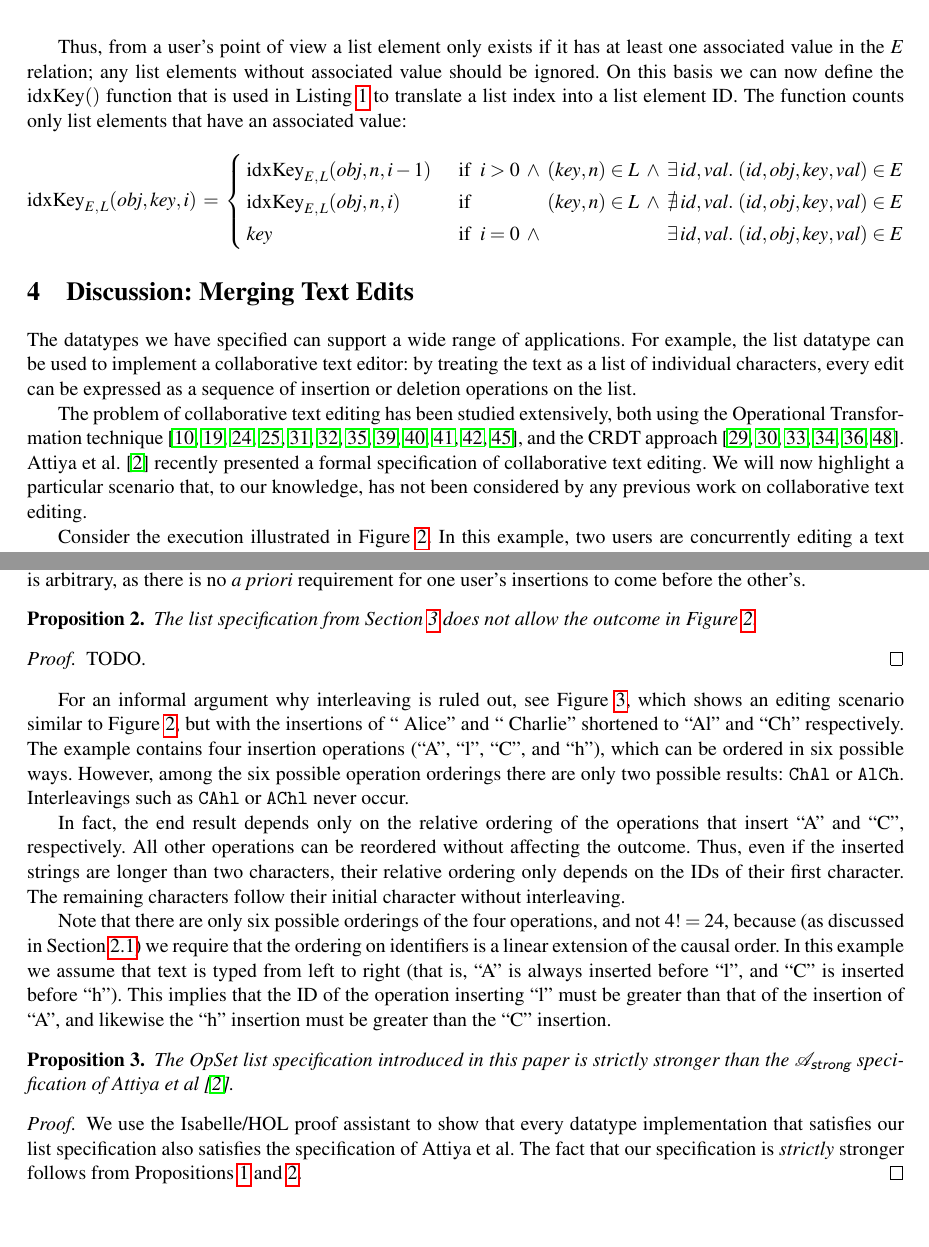
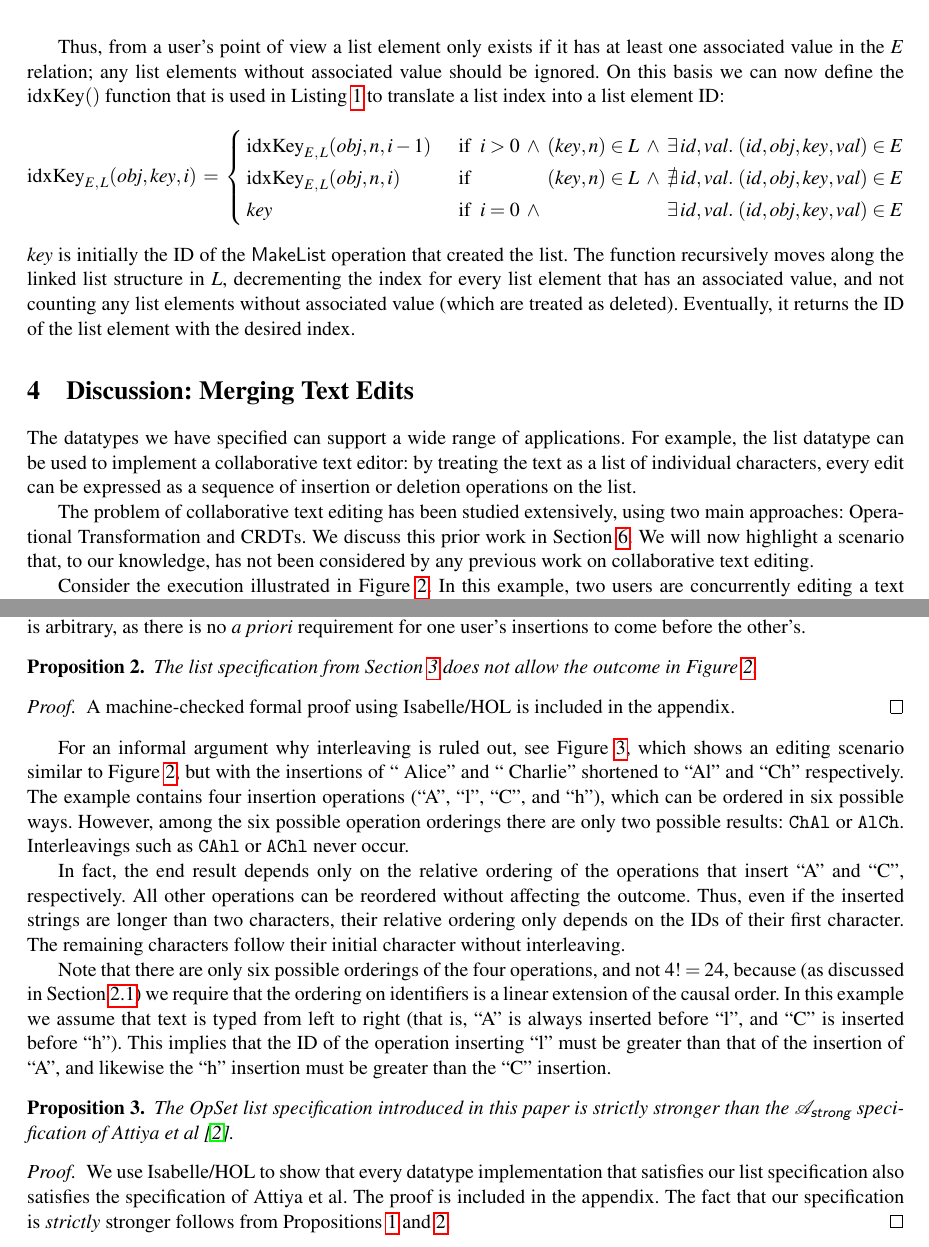
Before and after one commit to trvedata/opsets, a LaTeX problem sheet (paper/opsets.tex, which reads paper/datatypes.tex, paper/textedit.tex): two parts of pages 7 and 8 of 15, joined at a grey line, cut so that both start at the same text, the shorter picture padded with empty space. Compiled offline with pdfLaTeX.

Commit message:
Feedback from KC

```diff
--- a/paper/datatypes.tex
+++ b/paper/datatypes.tex
@@ -216,8 +216,7 @@ Note that $L$ never shrinks, it only ever grows through interpreting $\mathsf{In
 When a list element is removed by the function \textsc{removeListIndex} of Listing~\ref{fig:pseudocode}, the effect is that all values are removed from the list element in the element relation $E$, but the list element remains in $L$ as a \emph{tombstone}, so that any concurrent $\mathsf{InsertAfter}$ operations can still locate the referenced list position.
 
 Thus, from a user's point of view a list element only exists if it has at least one associated value in the $E$ relation; any list elements without associated value should be ignored.
-On this basis we can now define the $\mathrm{idxKey}()$ function that is used in Listing~\ref{fig:pseudocode} to translate a list index into a list element ID.
-The function counts only list elements that have an associated value:
+On this basis we can now define the $\mathrm{idxKey}()$ function that is used in Listing~\ref{fig:pseudocode} to translate a list index into a list element ID:
 \[ \mathrm{idxKey}_{E,\, L}(\mathit{obj}, \mathit{key}, i) \;=\; \left\{
    \arraycolsep=2pt \def\arraystretch{1.3}
    \begin{array}{llllll}
@@ -231,3 +230,6 @@ The function counts only list elements that have an associated value:
        \quad\text{if }\; i = 0 & \wedge &&&
        \exists\,\mathit{id}, \mathit{val}.\; (\mathit{id}, \mathit{obj}, \mathit{key}, \mathit{val}) \in E \\
    \end{array} \right. \]
+$\mathit{key}$ is initially the ID of the $\mathsf{MakeList}$ operation that created the list.
+The function recursively moves along the linked list structure in $L$, decrementing the index for every list element that has an associated value, and not counting any list elements without associated value (which are treated as deleted).
+Eventually, it returns the ID of the list element with the desired index.
--- a/paper/textedit.tex
+++ b/paper/textedit.tex
@@ -3,9 +3,9 @@
 The datatypes we have specified can support a wide range of applications.
 For example, the list datatype can be used to implement a collaborative text editor: by treating the text as a list of individual characters, every edit can be expressed as a sequence of insertion or deletion operations on the list.
 
-The problem of collaborative text editing has been studied extensively, both using the Operational Transformation technique \cite{Ellis:1989ue,Nichols:1995fd,Ressel:1996wx,Sun:1998un,Sun:1998vf,Suleiman:1997gl,Suleiman:1998eu,Vidot:2000ch,Imine:2003ks,Li:2004er,Li:2008hw,Oster:2006tr}, and the CRDT approach \cite{Roh:2011dw,Preguica:2009fz,Oster:2006wj,Weiss:2010hx,Nedelec:2013ky,Nedelec:2016eo}.
-Attiya et al.~\cite{Attiya:2016kh} recently presented a formal specification of collaborative text editing.
-We will now highlight a particular scenario that, to our knowledge, has not been considered by any previous work on collaborative text editing.
+The problem of collaborative text editing has been studied extensively, using two main approaches: Operational Transformation and CRDTs.
+We discuss this prior work in Section~\ref{sec:relwork}.
+We will now highlight a scenario that, to our knowledge, has not been considered by any previous work on collaborative text editing.
 
 Consider the execution illustrated in Figure~\ref{fig:bad-merge}.
 In this example, two users are concurrently editing a text document that initially reads ``Hello!''.
@@ -53,7 +53,7 @@ The choice between these two outcomes is arbitrary, as there is no \emph{a prior
     The list specification from Section~\ref{sec:datatypes} does not allow the outcome in Figure~\ref{fig:bad-merge}.
 \end{proposition}
 \begin{proof}
-    TODO.
+    A machine-checked formal proof using Isabelle/HOL is included in the appendix.
 \end{proof}
 
 For an informal argument why interleaving is ruled out, see Figure~\ref{fig:op-permutations}, which shows an editing scenario similar to Figure~\ref{fig:bad-merge}, but with the insertions of ``~Alice'' and ``~Charlie'' shortened to ``Al'' and ``Ch'' respectively.
@@ -119,7 +119,8 @@ The IDs are arbitrary; we only require $id_0 < id_1 < id_2 < id_3 < id_4$.}\labe
     The OpSet list specification introduced in this paper is strictly stronger than the $\mathcal{A}_\textsf{strong}$ specification of Attiya et al \cite{Attiya:2016kh}.
 \end{proposition}
 \begin{proof}
-    We use the Isabelle/HOL proof assistant to show that every datatype implementation that satisfies our list specification also satisfies the specification of Attiya et al.
+    We use Isabelle/HOL to show that every datatype implementation that satisfies our list specification also satisfies the specification of Attiya et al.
+    The proof is included in the appendix.
     The fact that our specification is \emph{strictly} stronger follows from Propositions~\ref{prop:attiya-allows-interleaving} and~\ref{prop:no-interleaving}.
 \end{proof}
 
```
Also changed, not shown: paper/tree.tex (+0 -7 lines), paper/datatypes.tex (22 more changed lines).
